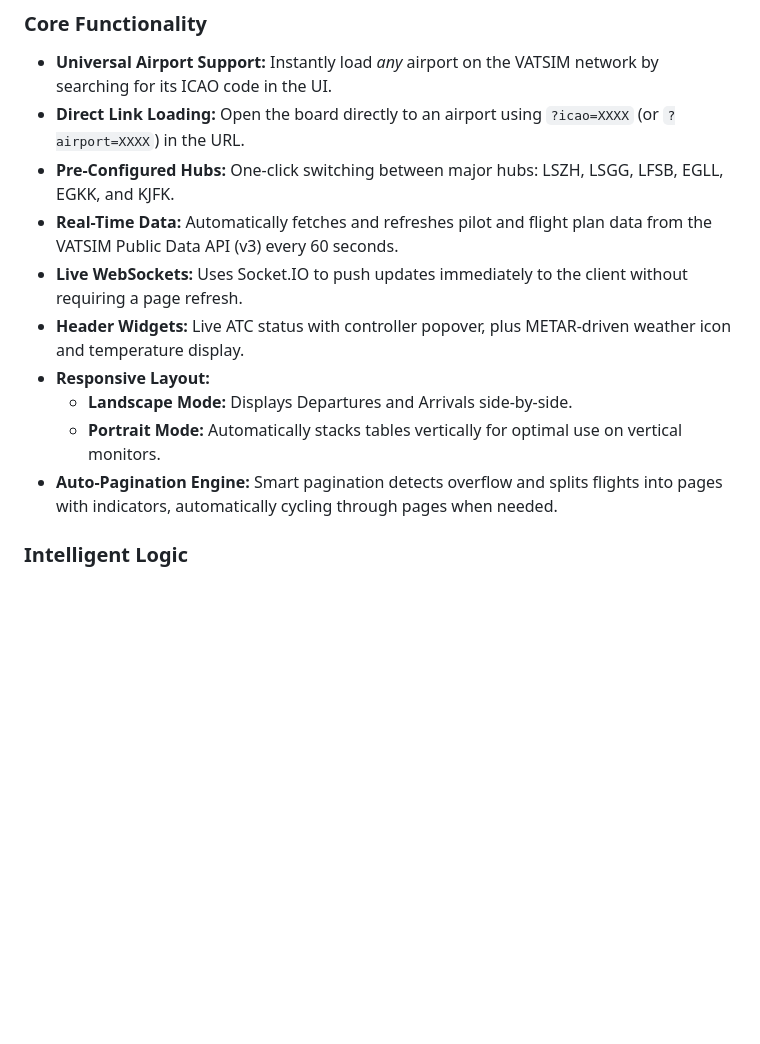
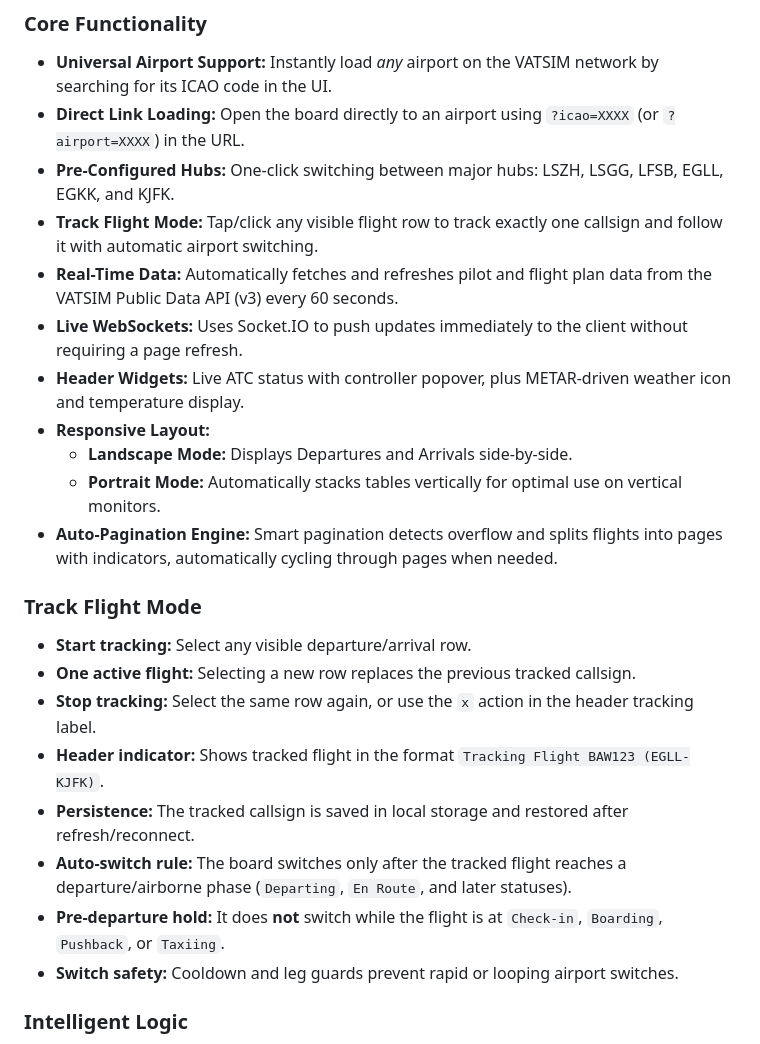
Before and after one commit to tazmattar/flight-board, a Markdown page: README.md, the part around one of its changes. GitHub-like rendering; blank space fills up the shorter version.

Commit message:
Document track flight mode in README

```diff
--- a/README.md
+++ b/README.md
@@ -9,6 +9,7 @@ It is optimised for use on dedicated display monitors in both portrait and lands
 * **Universal Airport Support:** Instantly load *any* airport on the VATSIM network by searching for its ICAO code in the UI.
 * **Direct Link Loading:** Open the board directly to an airport using `?icao=XXXX` (or `?airport=XXXX`) in the URL.
 * **Pre-Configured Hubs:** One-click switching between major hubs: LSZH, LSGG, LFSB, EGLL, EGKK, and KJFK.
+* **Track Flight Mode:** Tap/click any visible flight row to track exactly one callsign and follow it with automatic airport switching.
 * **Real-Time Data:** Automatically fetches and refreshes pilot and flight plan data from the VATSIM Public Data API (v3) every 60 seconds.
 * **Live WebSockets:** Uses Socket.IO to push updates immediately to the client without requiring a page refresh.
 * **Header Widgets:** Live ATC status with controller popover, plus METAR-driven weather icon and temperature display.
@@ -16,6 +17,16 @@ It is optimised for use on dedicated display monitors in both portrait and lands
     * **Landscape Mode:** Displays Departures and Arrivals side-by-side.
     * **Portrait Mode:** Automatically stacks tables vertically for optimal use on vertical monitors.
 * **Auto-Pagination Engine:** Smart pagination detects overflow and splits flights into pages with indicators, automatically cycling through pages when needed.
+
+### Track Flight Mode
+* **Start tracking:** Select any visible departure/arrival row.
+* **One active flight:** Selecting a new row replaces the previous tracked callsign.
+* **Stop tracking:** Select the same row again, or use the `x` action in the header tracking label.
+* **Header indicator:** Shows tracked flight in the format `Tracking Flight BAW123 (EGLL-KJFK)`.
+* **Persistence:** The tracked callsign is saved in local storage and restored after refresh/reconnect.
+* **Auto-switch rule:** The board switches only after the tracked flight reaches a departure/airborne phase (`Departing`, `En Route`, and later statuses).
+* **Pre-departure hold:** It does **not** switch while the flight is at `Check-in`, `Boarding`, `Pushback`, or `Taxiing`.
+* **Switch safety:** Cooldown and leg guards prevent rapid or looping airport switches.
 
 ### Intelligent Logic
 * **UKCP Stand Integration:** Direct integration with the VATSIM UK Controller Panel API to display real-time stand assignments for UK airports (EGLL, EGKK, etc.).
```
Also changed, not shown: other parts of README.md (+4 -0 lines).
